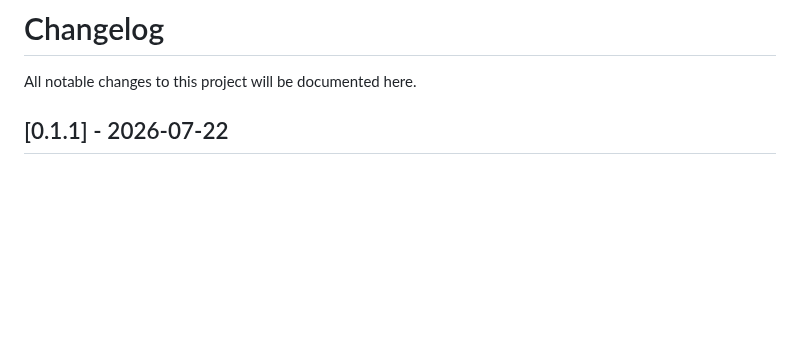
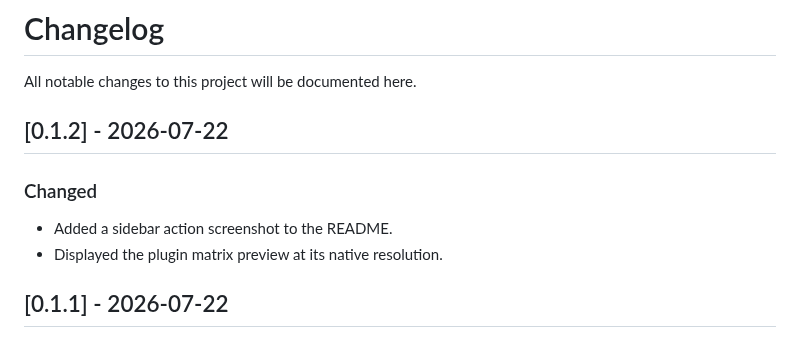
Before and after one commit to andreszs/ComfyUI-Restart-Control, a Markdown page: CHANGELOG.md, the part around the change. GitHub-like rendering; blank space fills up the shorter version.

```diff
--- a/CHANGELOG.md
+++ b/CHANGELOG.md
@@ -1,6 +1,13 @@
 # Changelog
 
 All notable changes to this project will be documented here.
+
+## [0.1.2] - 2026-07-22
+
+### Changed
+
+- Added a sidebar action screenshot to the README.
+- Displayed the plugin matrix preview at its native resolution.
 
 ## [0.1.1] - 2026-07-22
 
```
Also changed, not shown: README.md (+9 -1 lines), assets/restart-sidebar.png (added), 1 other file.
